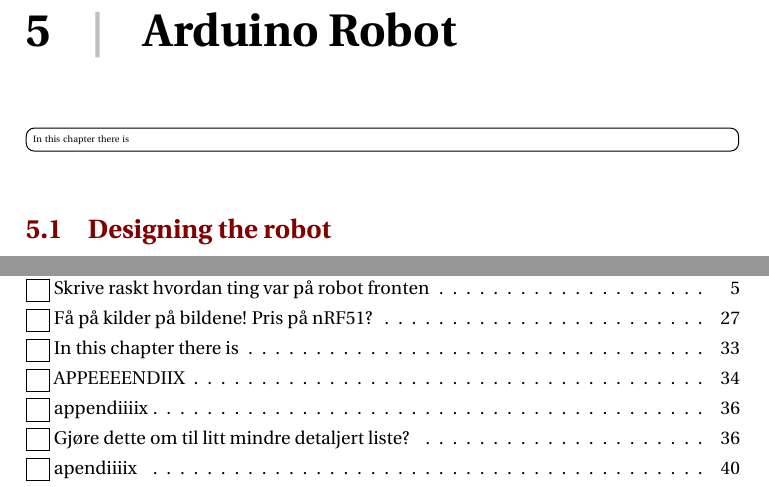
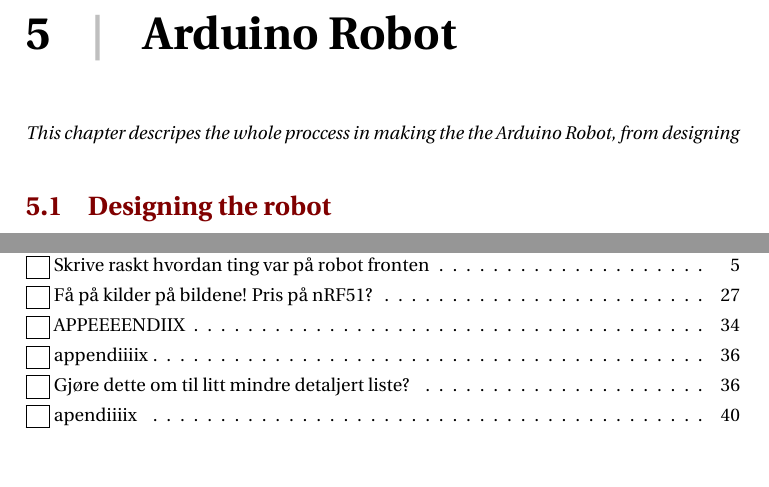
Before and after one commit to teanders/Master, a LaTeX thesis (main.tex, which reads Chapters/5_ArduinoRobot/main.tex, Setup/kommandoer.tex): two parts of pages 41 and 81 of 81, joined at a grey line, cut so that both start at the same text, the shorter picture padded with empty space. Compiled offline with pdfLaTeX; a LaTeX package or settings file that is missing is left out.

Commit message:
no message

```diff
--- a/Chapters/5_ArduinoRobot/main.tex
+++ b/Chapters/5_ArduinoRobot/main.tex
@@ -1,5 +1,5 @@
 \chapter{Arduino Robot}
-\task{In this chapter there is}
+\textit{This chapter descripes the whole proccess in making the the Arduino Robot, from designing}%hente litt fra det som faktisk står inne i sectionene og skriv bittelitt her, som et sammendrag :)
 \input{Chapters/5_ArduinoRobot/1_BuildingTheRobot}
 \input{Chapters/5_ArduinoRobot/2_ProgrammingTheRobot}
 \input{Chapters/5_ArduinoRobot/3_Improvements}
--- a/Setup/kommandoer.tex
+++ b/Setup/kommandoer.tex
@@ -130,6 +130,7 @@
 
 
 \newcounter{teAppendixCounter}
+\renewcommand{\theteAppendixCounter}{\Alph{teAppendixCounter}} % Kommenter ut for å få tall istedet for A B C
 
 \newcommand{\teAppendix}[2]{
     \refstepcounter{teAppendixCounter}\label{app:#2} Appendix \theteAppendixCounter: \hspace{2pt} #1
```
